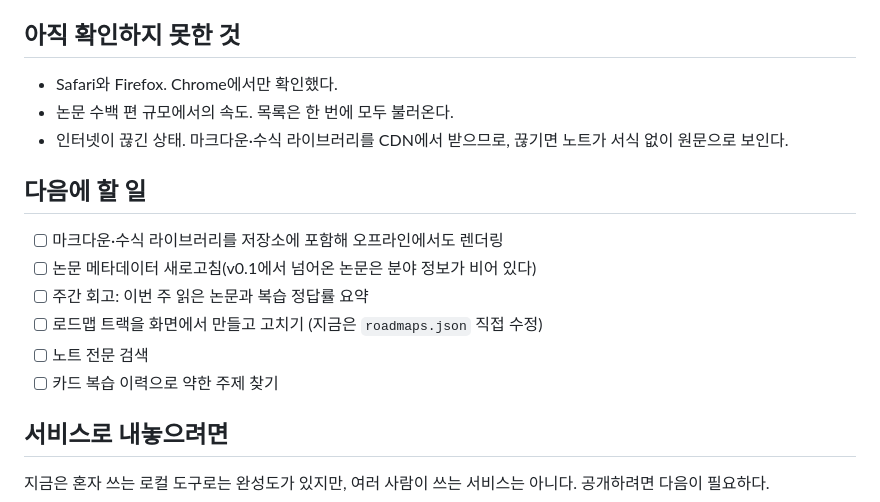
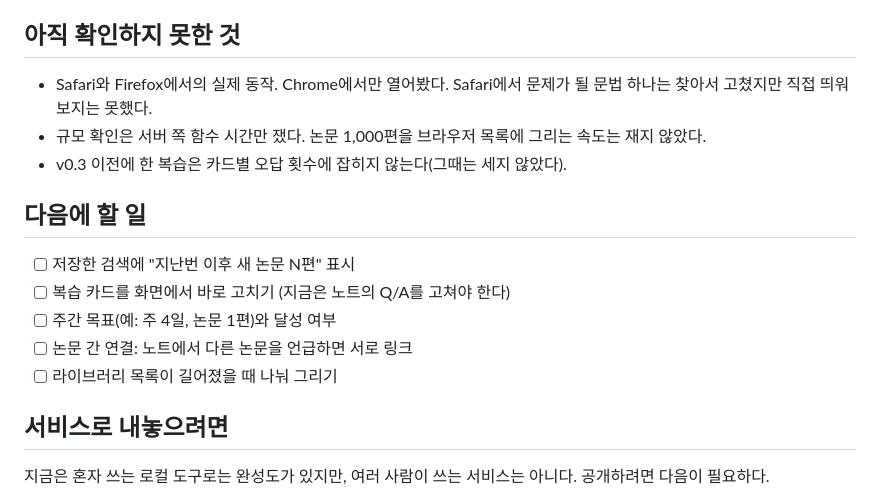
Before and after one commit to kdyeon0309/paper_study, a Markdown page: IMPROVEMENTS.md, the part around one of its changes. GitHub-like rendering.

```diff
--- a/IMPROVEMENTS.md
+++ b/IMPROVEMENTS.md
@@ -54,18 +97,17 @@ v0.1은 arXiv 검색, 논문 목록, 노트 보기뿐이었다. "매일 퇴근
 
 ## 아직 확인하지 못한 것
 
-- Safari와 Firefox. Chrome에서만 확인했다.
-- 논문 수백 편 규모에서의 속도. 목록은 한 번에 모두 불러온다.
-- 인터넷이 끊긴 상태. 마크다운·수식 라이브러리를 CDN에서 받으므로, 끊기면 노트가 서식 없이 원문으로 보인다.
+- Safari와 Firefox에서의 실제 동작. Chrome에서만 열어봤다. Safari에서 문제가 될 문법 하나는 찾아서 고쳤지만 직접 띄워보지는 못했다.
+- 규모 확인은 서버 쪽 함수 시간만 쟀다. 논문 1,000편을 브라우저 목록에 그리는 속도는 재지 않았다.
+- v0.3 이전에 한 복습은 카드별 오답 횟수에 잡히지 않는다(그때는 세지 않았다).
 
 ## 다음에 할 일
 
-- [ ] 마크다운·수식 라이브러리를 저장소에 포함해 오프라인에서도 렌더링
-- [ ] 논문 메타데이터 새로고침(v0.1에서 넘어온 논문은 분야 정보가 비어 있다)
-- [ ] 주간 회고: 이번 주 읽은 논문과 복습 정답률 요약
-- [ ] 로드맵 트랙을 화면에서 만들고 고치기 (지금은 `roadmaps.json` 직접 수정)
-- [ ] 노트 전문 검색
-- [ ] 카드 복습 이력으로 약한 주제 찾기
+- [ ] 저장한 검색에 "지난번 이후 새 논문 N편" 표시
+- [ ] 복습 카드를 화면에서 바로 고치기 (지금은 노트의 Q/A를 고쳐야 한다)
+- [ ] 주간 목표(예: 주 4일, 논문 1편)와 달성 여부
+- [ ] 논문 간 연결: 노트에서 다른 논문을 언급하면 서로 링크
+- [ ] 라이브러리 목록이 길어졌을 때 나눠 그리기
 
 ## 서비스로 내놓으려면
 
```
Also changed, not shown: other parts of IMPROVEMENTS.md (+43 -0 lines), README.md (+13 -10 lines).
